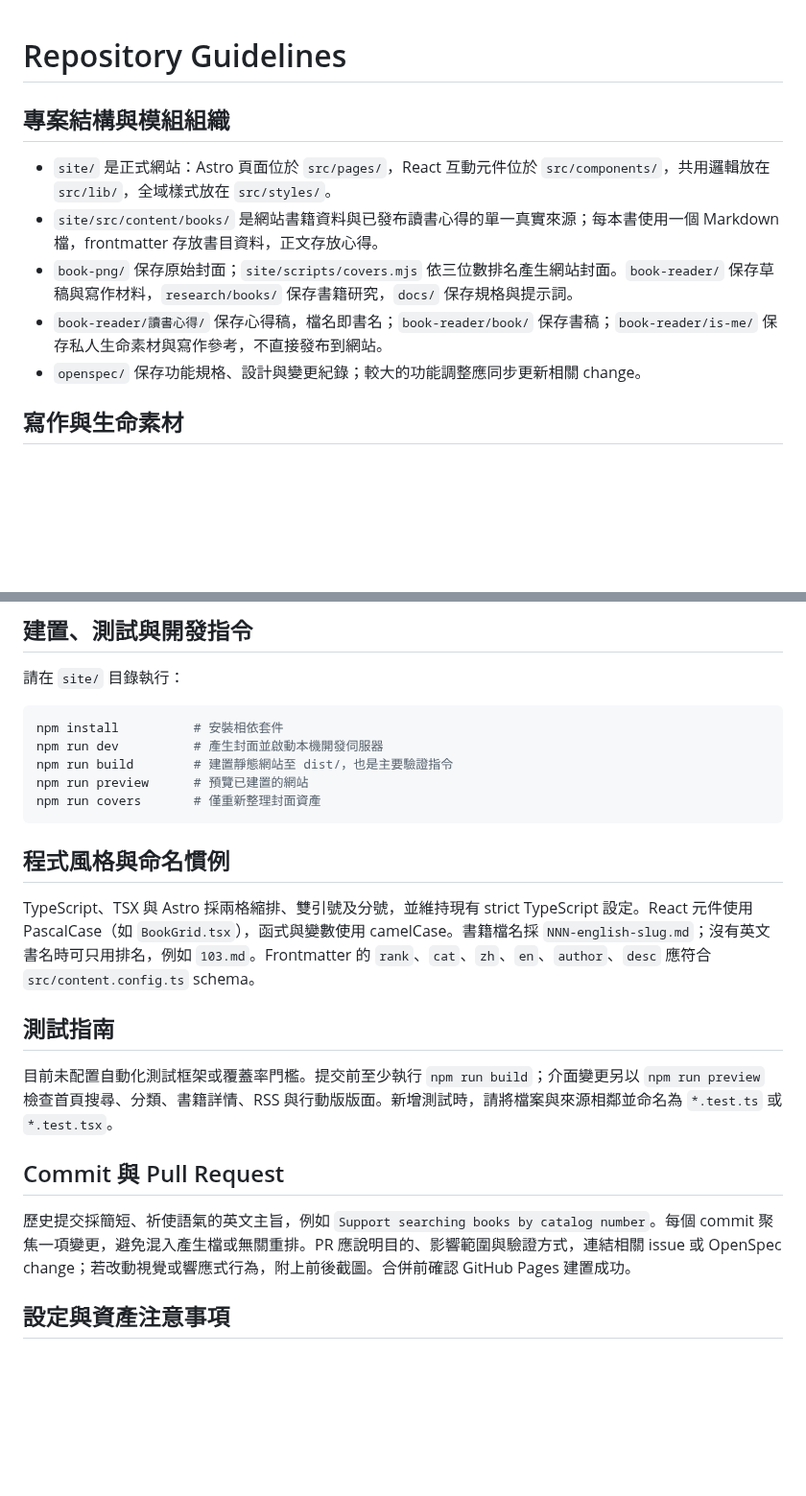
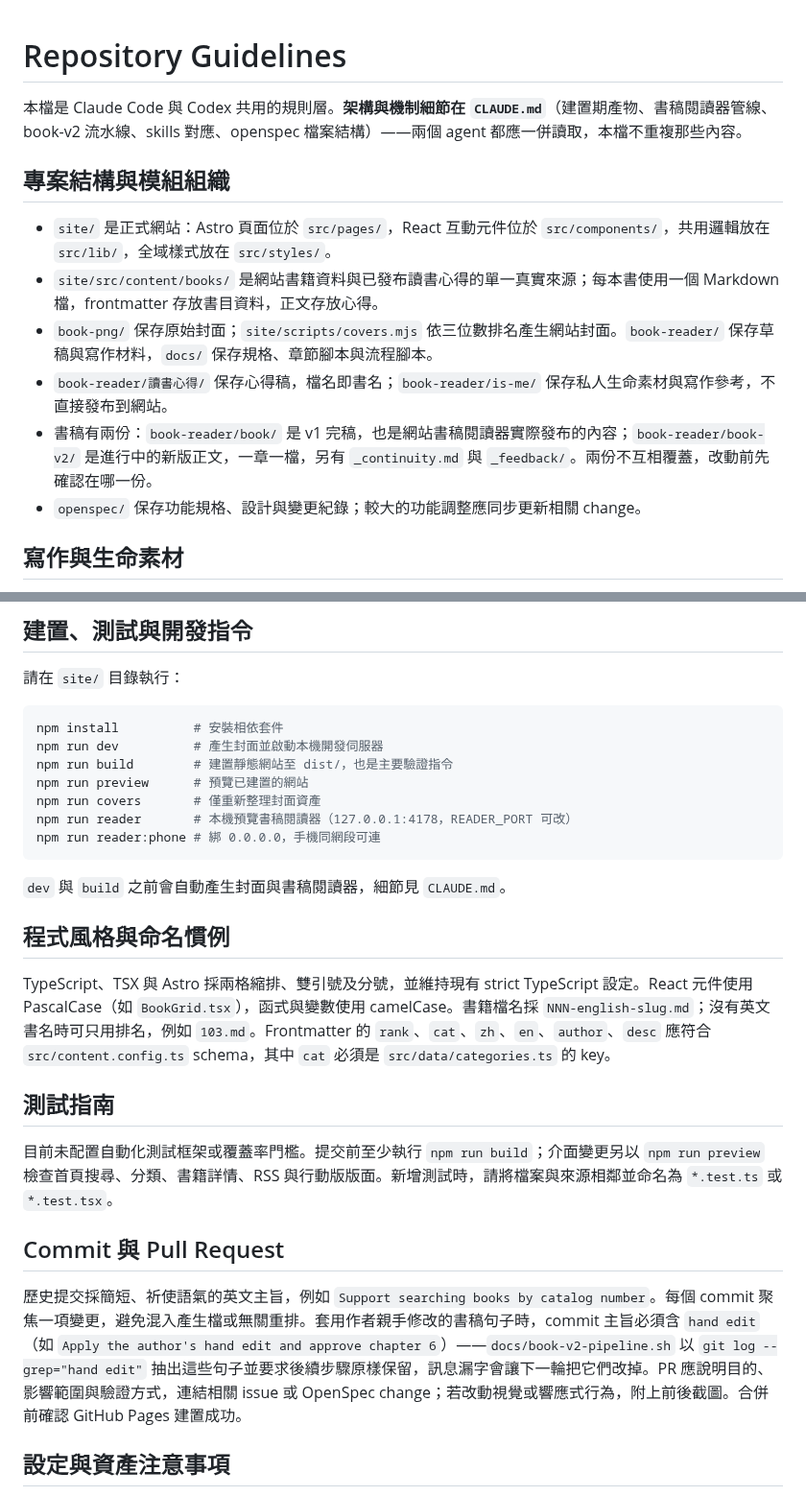
Before and after one commit to Rayyyyyyyyyyyyyyyyyyyy/book-reader, a Markdown page: AGENTS.md, 2 parts joined by grey strips. Shown at 96% size. Rendered like a GitHub page; blank space fills up the shorter version.

````diff
--- a/AGENTS.md
+++ b/AGENTS.md
@@ -1,11 +1,14 @@
 # Repository Guidelines
+
+本檔是 Claude Code 與 Codex 共用的規則層。**架構與機制細節在 `CLAUDE.md`**（建置期產物、書稿閱讀器管線、book-v2 流水線、skills 對應、openspec 檔案結構）——兩個 agent 都應一併讀取，本檔不重複那些內容。
 
 ## 專案結構與模組組織
 
 - `site/` 是正式網站：Astro 頁面位於 `src/pages/`，React 互動元件位於 `src/components/`，共用邏輯放在 `src/lib/`，全域樣式放在 `src/styles/`。
 - `site/src/content/books/` 是網站書籍資料與已發布讀書心得的單一真實來源；每本書使用一個 Markdown 檔，frontmatter 存放書目資料，正文存放心得。
-- `book-png/` 保存原始封面；`site/scripts/covers.mjs` 依三位數排名產生網站封面。`book-reader/` 保存草稿與寫作材料，`research/books/` 保存書籍研究，`docs/` 保存規格與提示詞。
-- `book-reader/讀書心得/` 保存心得稿，檔名即書名；`book-reader/book/` 保存書稿；`book-reader/is-me/` 保存私人生命素材與寫作參考，不直接發布到網站。
+- `book-png/` 保存原始封面；`site/scripts/covers.mjs` 依三位數排名產生網站封面。`book-reader/` 保存草稿與寫作材料，`docs/` 保存規格、章節腳本與流程腳本。
+- `book-reader/讀書心得/` 保存心得稿，檔名即書名；`book-reader/is-me/` 保存私人生命素材與寫作參考，不直接發布到網站。
+- 書稿有兩份：`book-reader/book/` 是 v1 完稿，也是網站書稿閱讀器實際發布的內容；`book-reader/book-v2/` 是進行中的新版正文，一章一檔，另有 `_continuity.md` 與 `_feedback/`。兩份不互相覆蓋，改動前先確認在哪一份。
 - `openspec/` 保存功能規格、設計與變更紀錄；較大的功能調整應同步更新相關 change。
 
 ## 寫作與生命素材
@@ -27,11 +30,15 @@ npm run dev          # 產生封面並啟動本機開發伺服器
 npm run build        # 建置靜態網站至 dist/，也是主要驗證指令
 npm run preview      # 預覽已建置的網站
 npm run covers       # 僅重新整理封面資產
+npm run reader       # 本機預覽書稿閱讀器（127.0.0.1:4178，READER_PORT 可改）
+npm run reader:phone # 綁 0.0.0.0，手機同網段可連
 ```
+
+`dev` 與 `build` 之前會自動產生封面與書稿閱讀器，細節見 `CLAUDE.md`。
 
 ## 程式風格與命名慣例
 
-TypeScript、TSX 與 Astro 採兩格縮排、雙引號及分號，並維持現有 strict TypeScript 設定。React 元件使用 PascalCase（如 `BookGrid.tsx`），函式與變數使用 camelCase。書籍檔名採 `NNN-english-slug.md`；沒有英文書名時可只用排名，例如 `103.md`。Frontmatter 的 `rank`、`cat`、`zh`、`en`、`author`、`desc` 應符合 `src/content.config.ts` schema。
+TypeScript、TSX 與 Astro 採兩格縮排、雙引號及分號，並維持現有 strict TypeScript 設定。React 元件使用 PascalCase（如 `BookGrid.tsx`），函式與變數使用 camelCase。書籍檔名採 `NNN-english-slug.md`；沒有英文書名時可只用排名，例如 `103.md`。Frontmatter 的 `rank`、`cat`、`zh`、`en`、`author`、`desc` 應符合 `src/content.config.ts` schema，其中 `cat` 必須是 `src/data/categories.ts` 的 key。
 
 ## 測試指南
 
@@ -39,7 +46,7 @@ TypeScript、TSX 與 Astro 採兩格縮排、雙引號及分號，並維持現
 
 ## Commit 與 Pull Request
 
-歷史提交採簡短、祈使語氣的英文主旨，例如 `Support searching books by catalog number`。每個 commit 聚焦一項變更，避免混入產生檔或無關重排。PR 應說明目的、影響範圍與驗證方式，連結相關 issue 或 OpenSpec change；若改動視覺或響應式行為，附上前後截圖。合併前確認 GitHub Pages 建置成功。
+歷史提交採簡短、祈使語氣的英文主旨，例如 `Support searching books by catalog number`。每個 commit 聚焦一項變更，避免混入產生檔或無關重排。套用作者親手修改的書稿句子時，commit 主旨必須含 `hand edit`（如 `Apply the author's hand edit and approve chapter 6`）——`docs/book-v2-pipeline.sh` 以 `git log --grep="hand edit"` 抽出這些句子並要求後續步驟原樣保留，訊息漏字會讓下一輪把它們改掉。PR 應說明目的、影響範圍與驗證方式，連結相關 issue 或 OpenSpec change；若改動視覺或響應式行為，附上前後截圖。合併前確認 GitHub Pages 建置成功。
 
 ## 設定與資產注意事項
 
````
Also changed, not shown: CLAUDE.md (added, +63 -0 lines).
